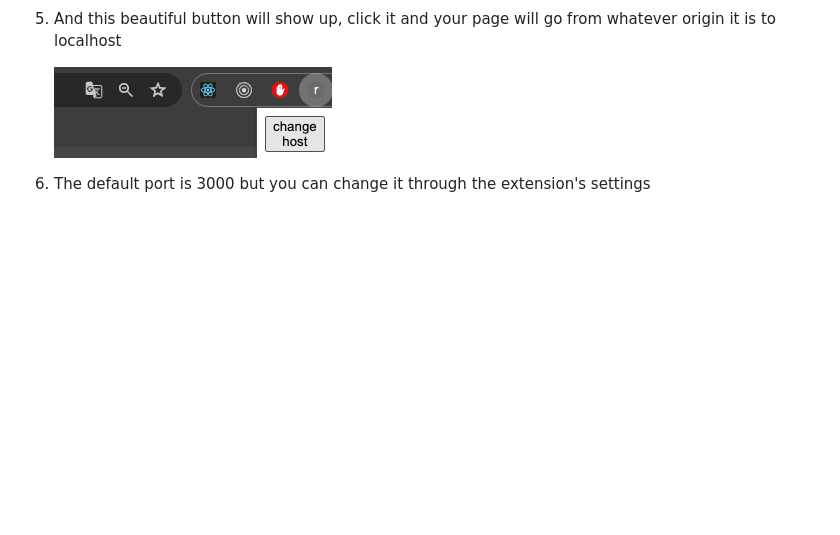
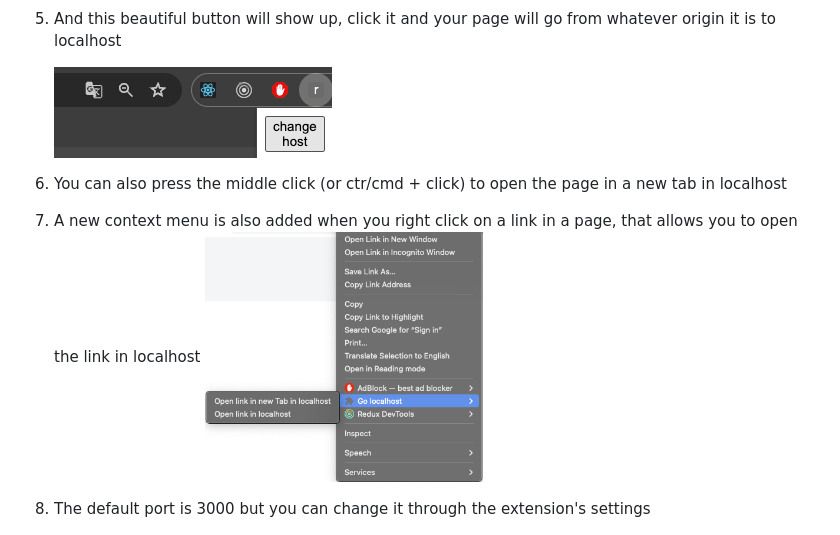
Before and after one commit to agkamitsios/chrome-localhost-swap, a Markdown page: README.md, the part around the change. GitHub-like rendering; pictures changed too: images/screenshot7.png (added); blank space fills up the shorter version.

Commit message:
Add open link in localhost in new tab when right clicking on links

```diff
--- a/README.md
+++ b/README.md
@@ -46,6 +46,11 @@ _Below is an example of how you can instruct your audience on installing and set
 
    <img width="278" src="images/screenshot5.png">
 
-6. The default port is 3000 but you can change it through the extension's settings
+6. You can also press the middle click (or ctr/cmd + click) to open the page in a new tab in localhost
+
+7. A new context menu is also added when you right click on a link in a page, that allows you to open the link in localhost
+   <img width="278" src="images/screenshot7.png">
+
+8. The default port is 3000 but you can change it through the extension's settings
 
    <img width="725" src="images/screenshot6.png">
```
Also changed, not shown: 7 other files.
